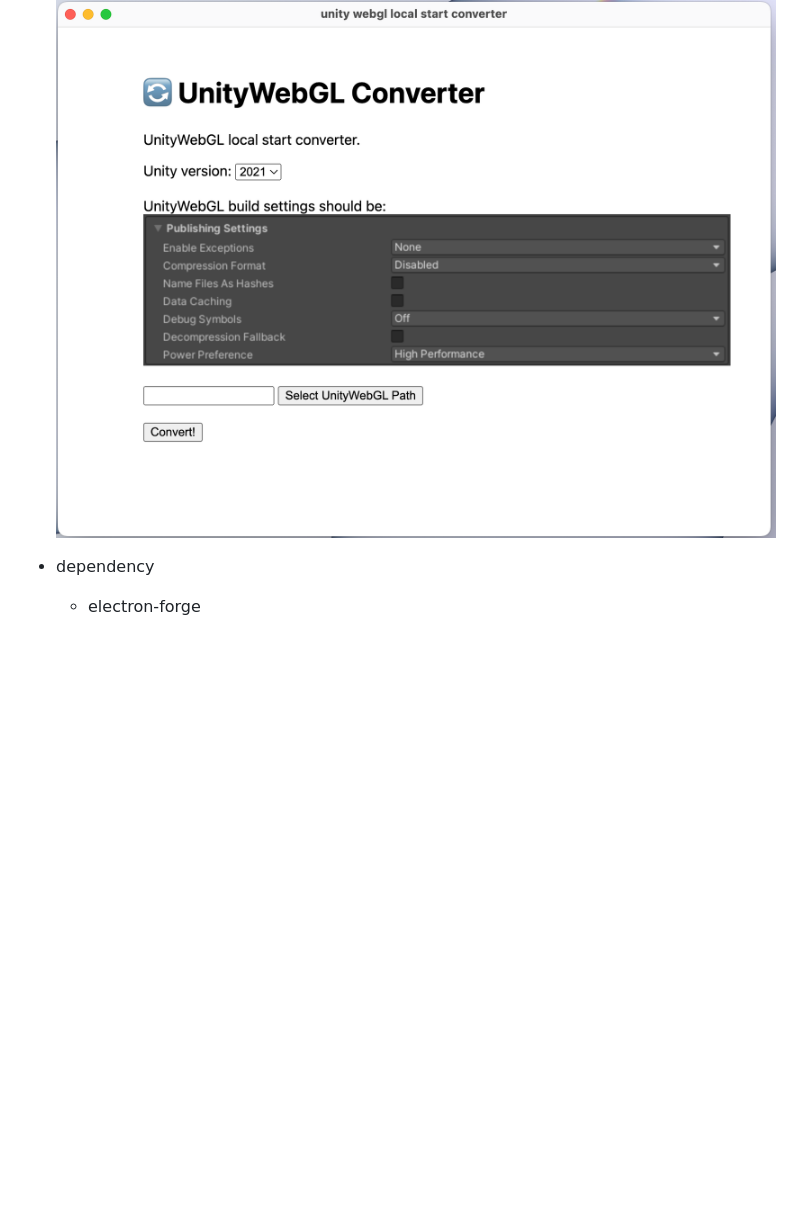
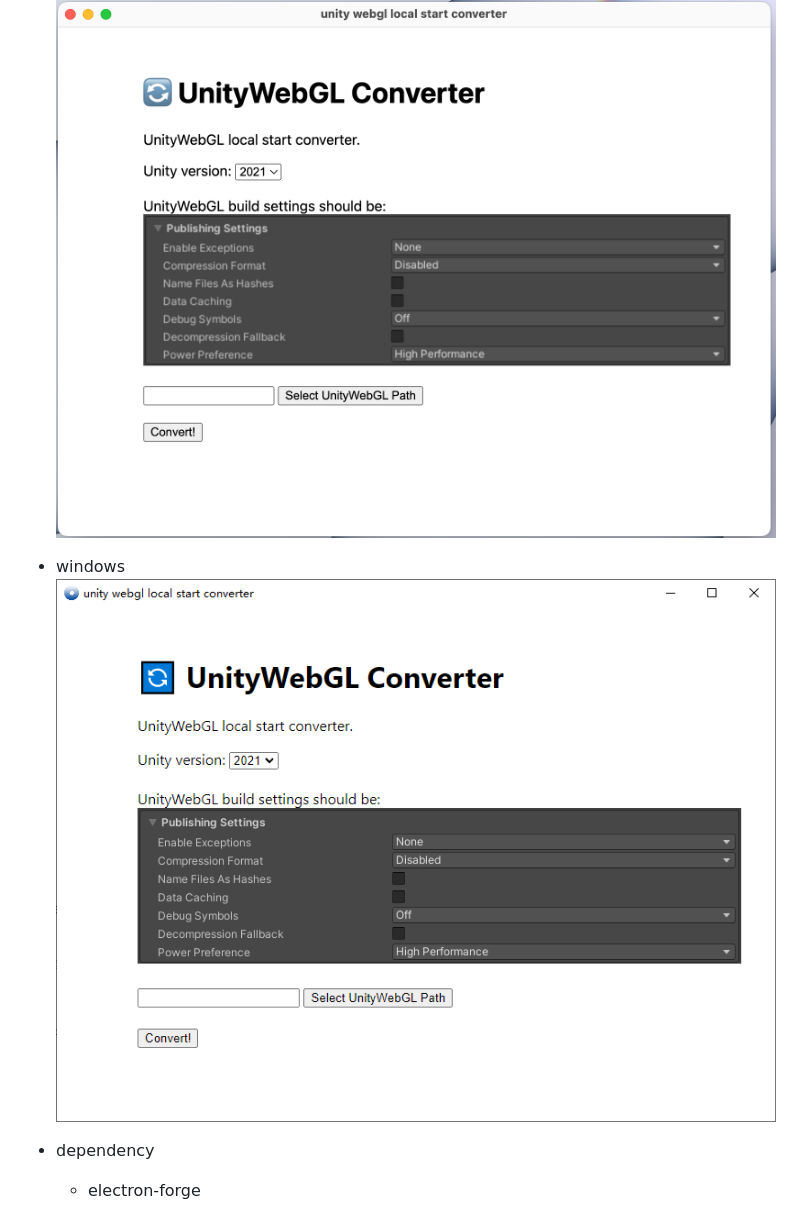
Before and after one commit to PMZeroSkyline/unity_webgl_local_start_converter, a Markdown page: README.md, the part around the change. Rendered like a GitHub page; pictures changed too: docs/win.png (added); blank space fills up the shorter version.

Commit message:
win docs

```diff
--- a/README.md
+++ b/README.md
@@ -4,6 +4,9 @@ Convert the webgl built by unity to a version that can be directly started local
 # App
 - mac
 ![](docs/mac.png)
+- windows
+![](docs/win.png)
+
 
 - dependency
     - electron-forge
```
